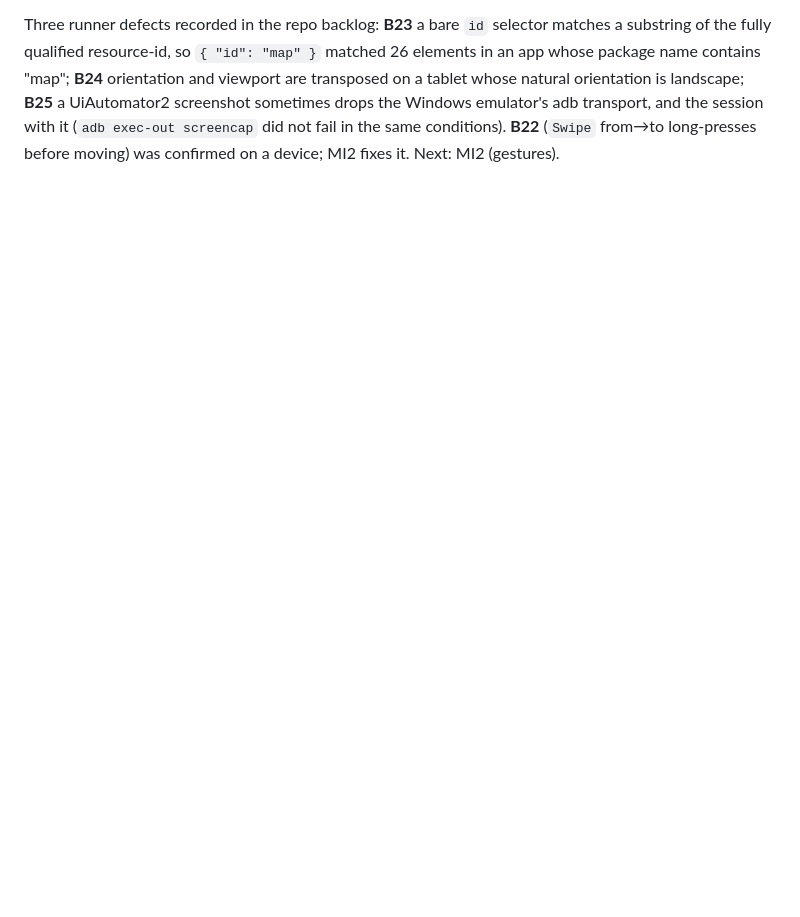
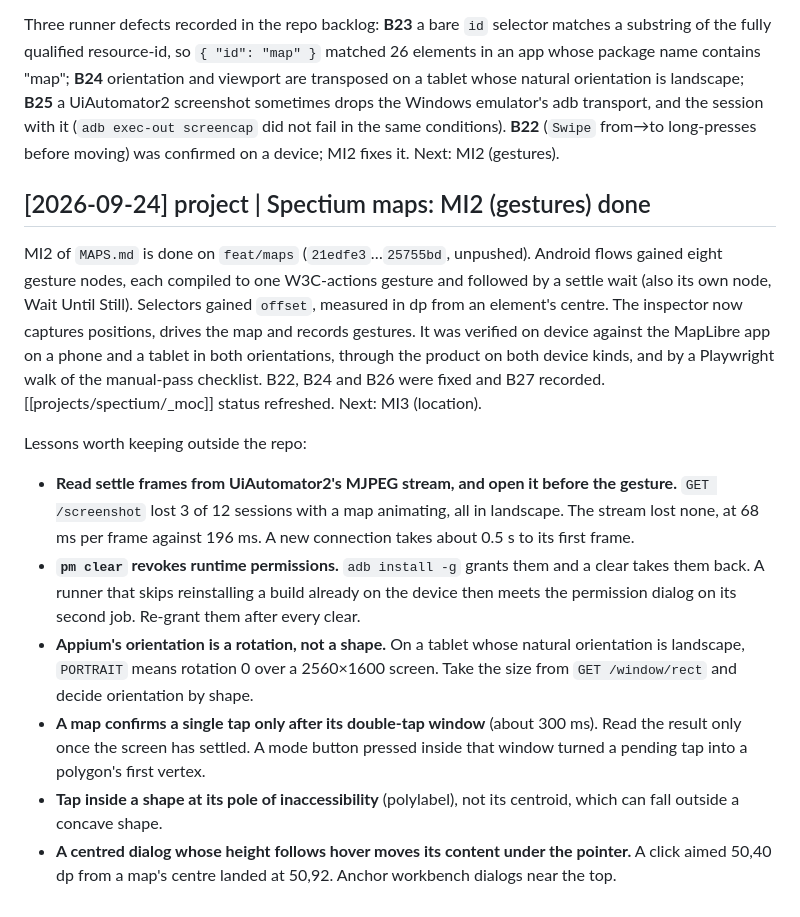
Before and after one commit to velatrix/code-brain, a Markdown page: log.md, the part around the change. GitHub-like rendering; blank space fills up the shorter version.

Commit message:
spectium: maps MI2 (gestures) done, and the status to 2026-09-24
Status refreshed on the Spectium MOC: MI2 is done on the repo's feat/maps
branch, with B22, B24 and B26 fixed there and B27 recorded. A log entry
covers what MI2 shipped and how it was verified.

The entry keeps six lessons that apply beyond this repo: read settle
frames from UiAutomator2's MJPEG stream rather than its screenshot
endpoint; pm clear revokes runtime permissions; Appium's orientation is a
rotation, not a shape; a map confirms a single tap only after its
double-tap window; tap inside a shape at its pole of inaccessibility; and
a centred dialog whose height follows hover moves its content under the
pointer.

Only the two Spectium files are in this commit. The MediaVault notes and
the frontend guide edits were already uncommitted in this tree and are
left untouched.

Co-Authored-By: Claude Opus 5.5 (1M context) <noreply@anthropic.com>

```diff
--- a/log.md
+++ b/log.md
@@ -122,3 +122,14 @@ Lessons worth keeping outside the repo (Android automation in general):
 - **Offsets in dp from the map view's centre are portable** across phone, tablet and both orientations: the same lat/lng to 0.4 m, because map SDKs draw the world at a fixed dp size per zoom level. Percentages of the map are not.
 
 Three runner defects recorded in the repo backlog: **B23** a bare `id` selector matches a substring of the fully qualified resource-id, so `{ "id": "map" }` matched 26 elements in an app whose package name contains "map"; **B24** orientation and viewport are transposed on a tablet whose natural orientation is landscape; **B25** a UiAutomator2 screenshot sometimes drops the Windows emulator's adb transport, and the session with it (`adb exec-out screencap` did not fail in the same conditions). **B22** (`Swipe` from→to long-presses before moving) was confirmed on a device; MI2 fixes it. Next: MI2 (gestures).
+
+## [2026-09-24] project | Spectium maps: MI2 (gestures) done
+MI2 of `MAPS.md` is done on `feat/maps` (`21edfe3`…`25755bd`, unpushed). Android flows gained eight gesture nodes, each compiled to one W3C-actions gesture and followed by a settle wait (also its own node, Wait Until Still). Selectors gained `offset`, measured in dp from an element's centre. The inspector now captures positions, drives the map and records gestures. It was verified on device against the MapLibre app on a phone and a tablet in both orientations, through the product on both device kinds, and by a Playwright walk of the manual-pass checklist. B22, B24 and B26 were fixed and B27 recorded. [[projects/spectium/_moc]] status refreshed. Next: MI3 (location).
+
+Lessons worth keeping outside the repo:
+- **Read settle frames from UiAutomator2's MJPEG stream, and open it before the gesture.** `GET /screenshot` lost 3 of 12 sessions with a map animating, all in landscape. The stream lost none, at 68 ms per frame against 196 ms. A new connection takes about 0.5 s to its first frame.
+- **`pm clear` revokes runtime permissions.** `adb install -g` grants them and a clear takes them back. A runner that skips reinstalling a build already on the device then meets the permission dialog on its second job. Re-grant them after every clear.
+- **Appium's orientation is a rotation, not a shape.** On a tablet whose natural orientation is landscape, `PORTRAIT` means rotation 0 over a 2560×1600 screen. Take the size from `GET /window/rect` and decide orientation by shape.
+- **A map confirms a single tap only after its double-tap window** (about 300 ms). Read the result only once the screen has settled. A mode button pressed inside that window turned a pending tap into a polygon's first vertex.
+- **Tap inside a shape at its pole of inaccessibility** (polylabel), not its centroid, which can fall outside a concave shape.
+- **A centred dialog whose height follows hover moves its content under the pointer.** A click aimed 50,40 dp from a map's centre landed at 50,92. Anchor workbench dialogs near the top.
```
Also changed, not shown: projects/spectium/_moc.md (+3 -3 lines).
